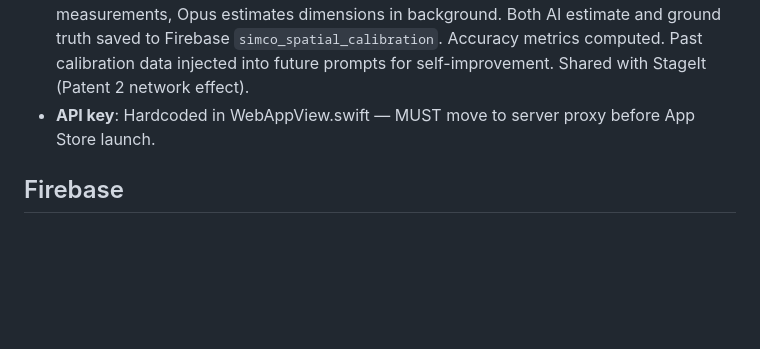
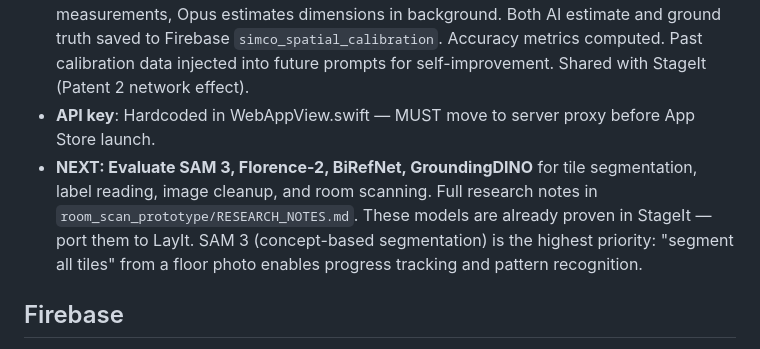
Before and after one commit to talktosims/layit, a Markdown page: CLAUDE.md, the part around the change. Drawn GitHub-style; blank space fills up the shorter version.

```diff
--- a/CLAUDE.md
+++ b/CLAUDE.md
@@ -78,6 +78,7 @@ Also copy sw.js to Resources/WebApp/ if changed.
 - **Tile label scanner**: Claude Opus 4.6 via API. Reads box stickers, extracts specs. Handles metric, bilingual, mosaic sheets.
 - **Spatial calibration pipeline**: When user takes workspace photo + enters manual measurements, Opus estimates dimensions in background. Both AI estimate and ground truth saved to Firebase `simco_spatial_calibration`. Accuracy metrics computed. Past calibration data injected into future prompts for self-improvement. Shared with StageIt (Patent 2 network effect).
 - **API key**: Hardcoded in WebAppView.swift — MUST move to server proxy before App Store launch.
+- **NEXT: Evaluate SAM 3, Florence-2, BiRefNet, GroundingDINO** for tile segmentation, label reading, image cleanup, and room scanning. Full research notes in `room_scan_prototype/RESEARCH_NOTES.md`. These models are already proven in StageIt — port them to LayIt. SAM 3 (concept-based segmentation) is the highest priority: "segment all tiles" from a floor photo enables progress tracking and pattern recognition.
 
 ## Firebase
 - **Project**: `paint-calc-sync` (shared with paint-calculator and StageIt)
```
Also changed, not shown: room_scan_prototype/RESEARCH_NOTES.md (+52 -1 lines).
